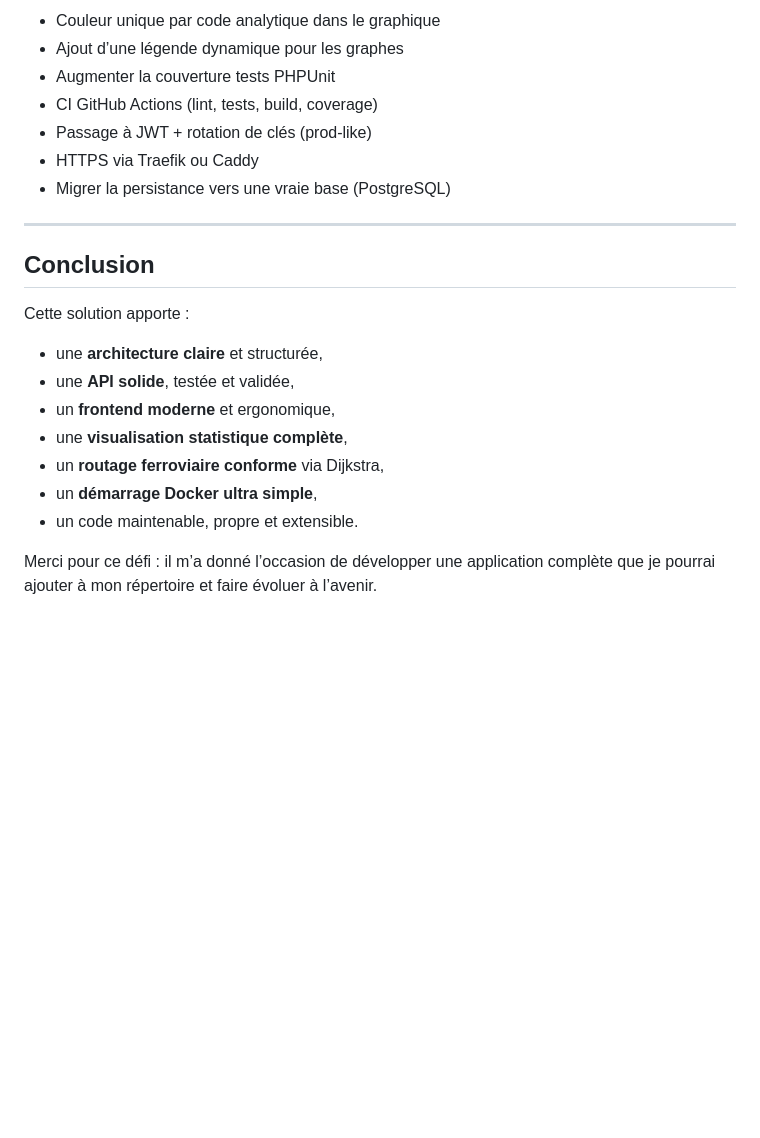
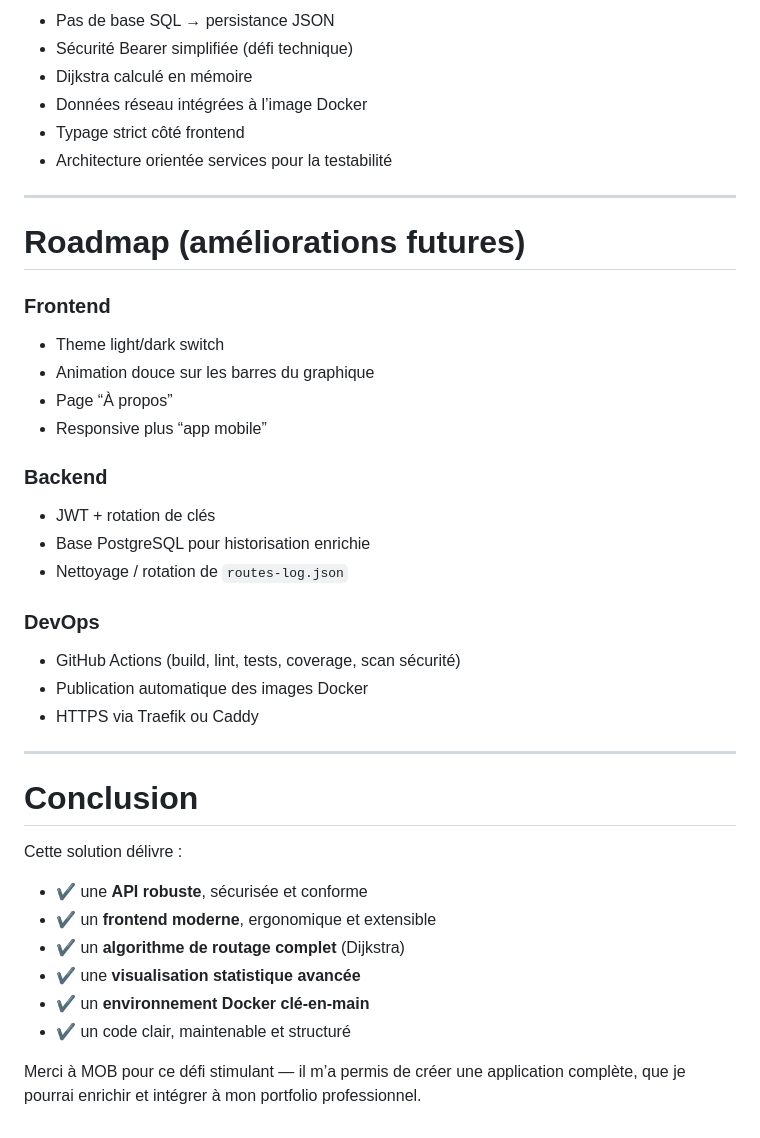
Before and after one commit to Jwell2014/mob-defi-solution, a Markdown page: README.md, the part around one of its changes. Drawn GitHub-style; blank space fills up the shorter version.

Commit message:
modification README final

```diff
--- a/README.md
+++ b/README.md
@@ -188,24 +225,45 @@ Spéc complète : `infra/openapi.yml`
 
-* Couleur unique par code analytique dans le graphique
-* Ajout d’une légende dynamique pour les graphes
-* Augmenter la couverture tests PHPUnit
-* CI GitHub Actions (lint, tests, build, coverage)
-* Passage à JWT + rotation de clés (prod-like)
-* HTTPS via Traefik ou Caddy
-* Migrer la persistance vers une vraie base (PostgreSQL)
+* Pas de base SQL → persistance JSON
+* Sécurité Bearer simplifiée (défi technique)
+* Dijkstra calculé en mémoire
+* Données réseau intégrées à l’image Docker
+* Typage strict côté frontend
+* Architecture orientée services pour la testabilité
 
 ---
 
-## Conclusion
+# Roadmap (améliorations futures)
 
-Cette solution apporte :
+### Frontend
 
-* une **architecture claire** et structurée,
-* une **API solide**, testée et validée,
-* un **frontend moderne** et ergonomique,
-* une **visualisation statistique complète**,
-* un **routage ferroviaire conforme** via Dijkstra,
-* un **démarrage Docker ultra simple**,
-* un code maintenable, propre et extensible.
+* Theme light/dark switch
+* Animation douce sur les barres du graphique
+* Page “À propos”
+* Responsive plus “app mobile”
 
-Merci pour ce défi : il m’a donné l’occasion de développer une application complète que je pourrai ajouter à mon répertoire et faire évoluer à l’avenir.
+### Backend
+
+* JWT + rotation de clés
+* Base PostgreSQL pour historisation enrichie
+* Nettoyage / rotation de `routes-log.json`
+
+### DevOps
+
+* GitHub Actions (build, lint, tests, coverage, scan sécurité)
+* Publication automatique des images Docker
+* HTTPS via Traefik ou Caddy
+
+---
+
+# Conclusion
+
+Cette solution délivre :
+
+* ✔ une **API robuste**, sécurisée et conforme
+* ✔ un **frontend moderne**, ergonomique et extensible
+* ✔ un **algorithme de routage complet** (Dijkstra)
+* ✔ une **visualisation statistique avancée**
+* ✔ un **environnement Docker clé-en-main**
+* ✔ un code clair, maintenable et structuré
+
+Merci à MOB pour ce défi stimulant — il m’a permis de créer une application complète, que je pourrai enrichir et intégrer à mon portfolio professionnel.
```
Also changed, not shown: other parts of README.md (+141 -104 lines).
